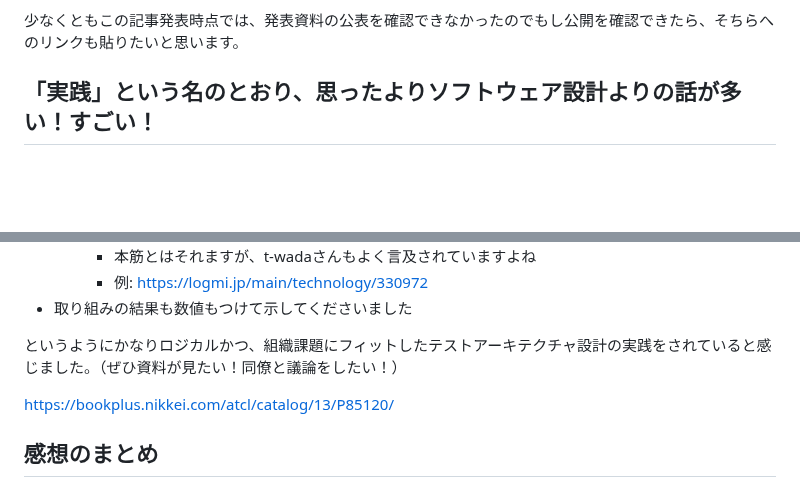
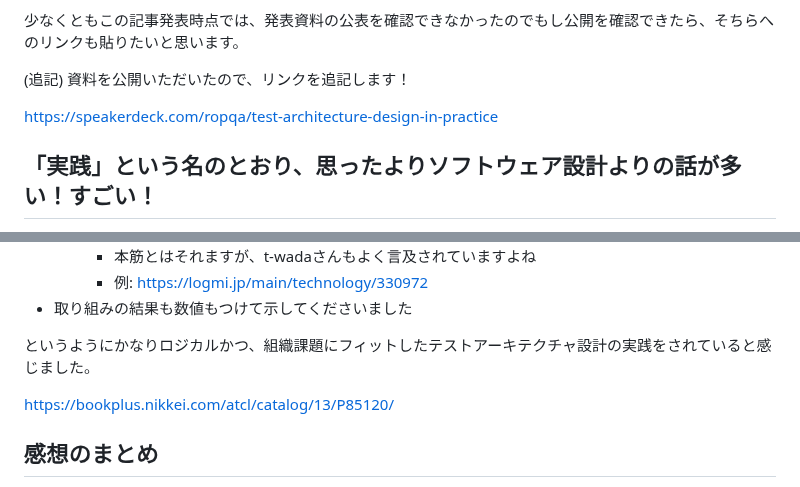
Before and after one commit to bun913/zenn_articlies, a Markdown page: articles/7312f2e9129f52.md, 2 parts joined by grey strips. GitHub-like rendering; blank space fills up the shorter version.

Commit message:
feat: add siryo

```diff
--- a/articles/7312f2e9129f52.md
+++ b/articles/7312f2e9129f52.md
@@ -9,6 +9,10 @@ published: true
 本日はこちらの[8th長崎QDG](https://nagasaki-it-engineers.connpass.com/event/316177/)に参加しています。この記事ではその中の「テストアーキテクチャ設計で実現する高品質で高スピードな開発の実践」というセッションについての考え方について自分なりの速報感想を書いています！
 
 少なくともこの記事発表時点では、発表資料の公表を確認できなかったのでもし公開を確認できたら、そちらへのリンクも貼りたいと思います。
+
+(追記) 資料を公開いただいたので、リンクを追記します！
+
+https://speakerdeck.com/ropqa/test-architecture-design-in-practice
 
 ## 「実践」という名のとおり、思ったよりソフトウェア設計よりの話が多い！すごい！
 
@@ -37,7 +41,7 @@ published: true
     - 例: https://logmi.jp/main/technology/330972
 - 取り組みの結果も数値もつけて示してくださいました
 
-というようにかなりロジカルかつ、組織課題にフィットしたテストアーキテクチャ設計の実践をされていると感じました。（ぜひ資料が見たい！同僚と議論をしたい！）
+というようにかなりロジカルかつ、組織課題にフィットしたテストアーキテクチャ設計の実践をされていると感じました。
 
 https://bookplus.nikkei.com/atcl/catalog/13/P85120/
 
```
